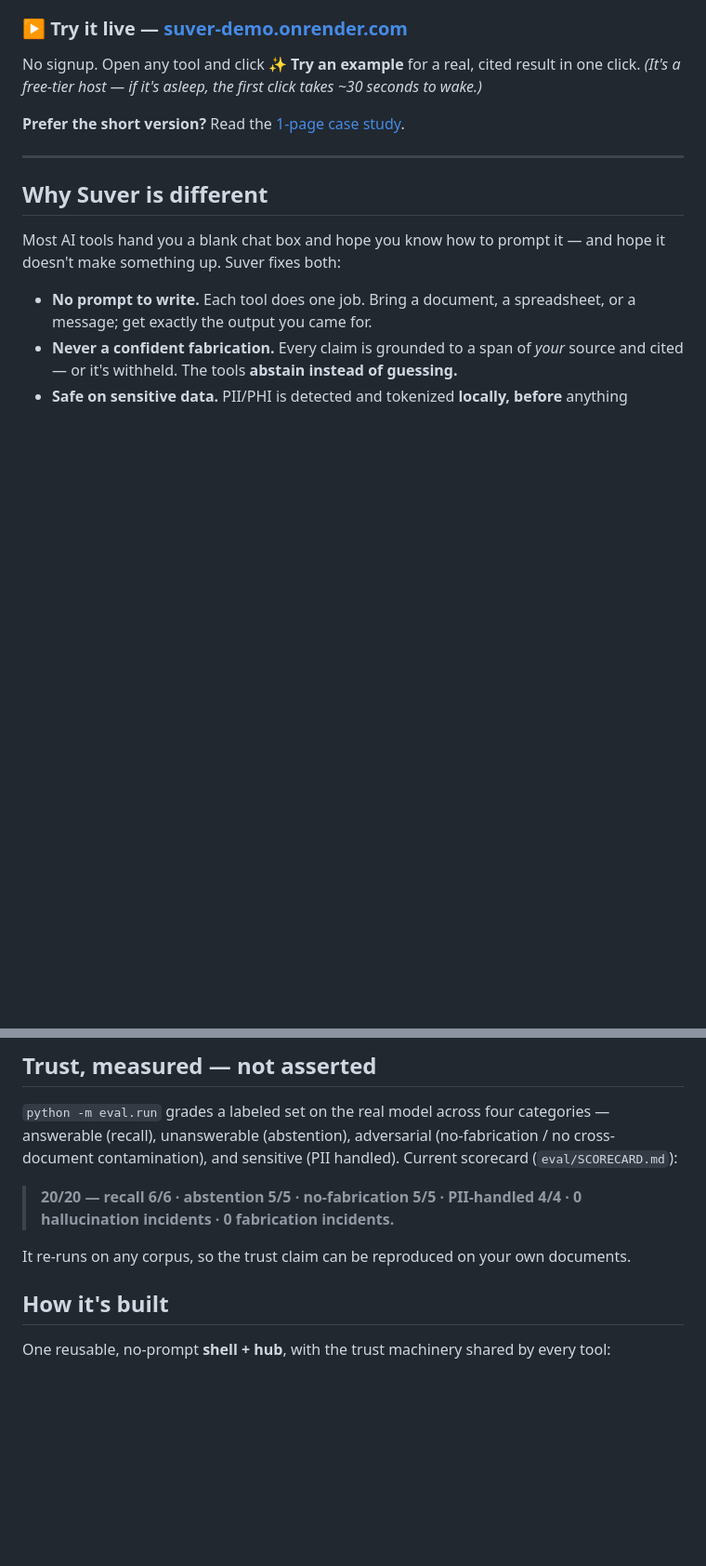
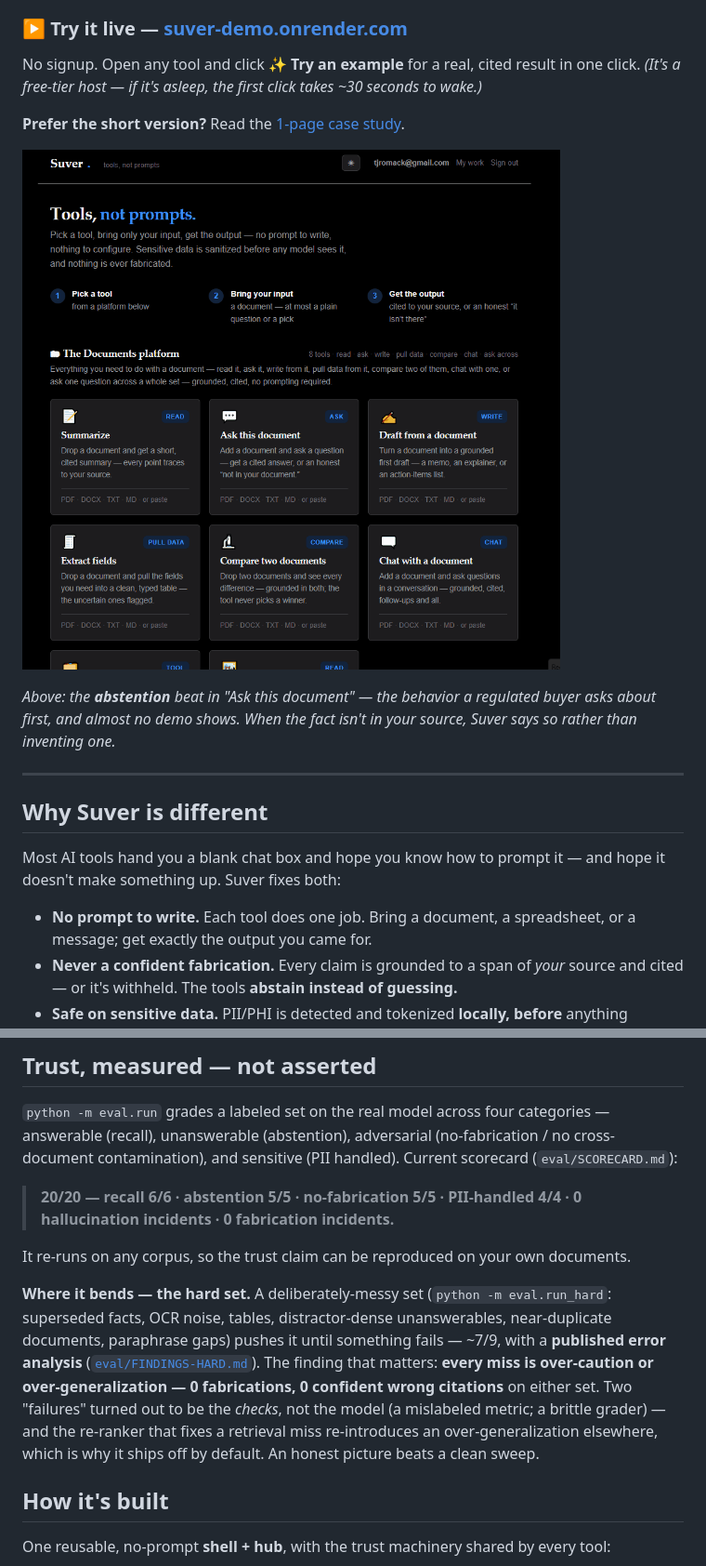
Before and after one commit to tjromack/project-suver, a Markdown page: README.md, 2 parts joined by grey strips. Shown at 93% size. Drawn GitHub-style; pictures changed too: docs/demo.gif (added); blank space fills up the shorter version.

```diff
--- a/README.md
+++ b/README.md
@@ -12,6 +12,11 @@ No signup. Open any tool and click **✨ Try an example** for a real, cited resu
 *(It's a free-tier host — if it's asleep, the first click takes ~30 seconds to wake.)*
 
 **Prefer the short version?** Read the [1-page case study](https://claude.ai/code/artifact/df32c8dc-d1da-4b38-98c6-f9f520253002).
+
+![Suver — "Ask this document": when the answer isn't in your document, it abstains instead of guessing](docs/demo.gif)
+
+*Above: the **abstention** beat in "Ask this document" — the behavior a regulated buyer asks about first, and almost no
+demo shows. When the fact isn't in your source, Suver says so rather than inventing one.*
 
 ---
 
@@ -66,6 +71,14 @@ scorecard (`eval/SCORECARD.md`):
 > **20/20 — recall 6/6 · abstention 5/5 · no-fabrication 5/5 · PII-handled 4/4 · 0 hallucination incidents · 0 fabrication incidents.**
 
 It re-runs on any corpus, so the trust claim can be reproduced on your own documents.
+
+**Where it bends — the hard set.** A deliberately-messy set (`python -m eval.run_hard`: superseded facts, OCR noise,
+tables, distractor-dense unanswerables, near-duplicate documents, paraphrase gaps) pushes it until something fails —
+~7/9, with a **published error analysis** ([`eval/FINDINGS-HARD.md`](eval/FINDINGS-HARD.md)). The finding that matters:
+**every miss is over-caution or over-generalization — 0 fabrications, 0 confident wrong citations** on either set.
+Two "failures" turned out to be the *checks*, not the model (a mislabeled metric; a brittle grader) — and the
+re-ranker that fixes a retrieval miss re-introduces an over-generalization elsewhere, which is why it ships off by
+default. An honest picture beats a clean sweep.
 
 ## How it's built
 One reusable, no-prompt **shell + hub**, with the trust machinery shared by every tool:
```
Also changed, not shown: eval/FINDINGS-HARD.md (added, +59 -0 lines), eval/SCORECARD-HARD.md (added, +39 -0 lines), 2 other files.
